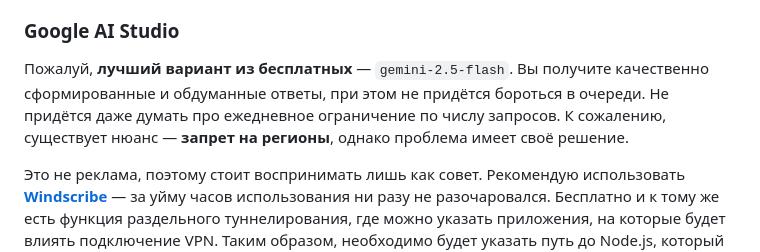
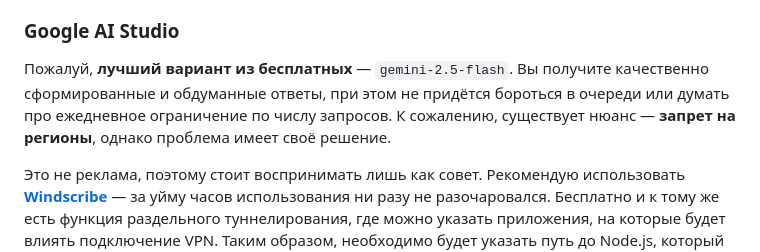
Before and after one commit to Exateym/MySQL-Database-Assistant, a Markdown page: README.md, the part around the change. Drawn GitHub-style.

Commit message:
Небольшая правка в первом абзаце заголовка Google AI Studio

```diff
--- a/README.md
+++ b/README.md
@@ -67,7 +67,7 @@
 
 ### Google AI Studio
 
-Пожалуй, **лучший вариант из бесплатных** — `gemini-2.5-flash`. Вы получите качественно сформированные и обдуманные ответы, при этом не придётся бороться в очереди. Не придётся даже думать про ежедневное ограничение по числу запросов. К сожалению, существует нюанс — **запрет на регионы**, однако проблема имеет своё решение.
+Пожалуй, **лучший вариант из бесплатных** — `gemini-2.5-flash`. Вы получите качественно сформированные и обдуманные ответы, при этом не придётся бороться в очереди или думать про ежедневное ограничение по числу запросов. К сожалению, существует нюанс — **запрет на регионы**, однако проблема имеет своё решение.
 
 Это не реклама, поэтому стоит воспринимать лишь как совет. Рекомендую использовать **[Windscribe](https://windscribe.com/download)** — за уйму часов использования ни разу не разочаровался. Бесплатно и к тому же есть функция раздельного туннелирования, где можно указать приложения, на которые будет влиять подключение VPN. Таким образом, необходимо будет указать путь до Node.js, который может выглядеть так: `C:\Program Files\nodejs\node.exe`, а также путь до браузера, чтобы можно было попасть в Google AI Studio.
 
```
